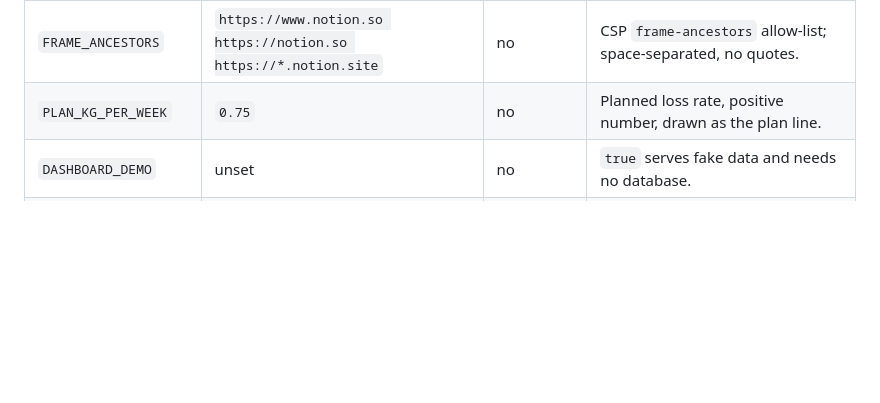
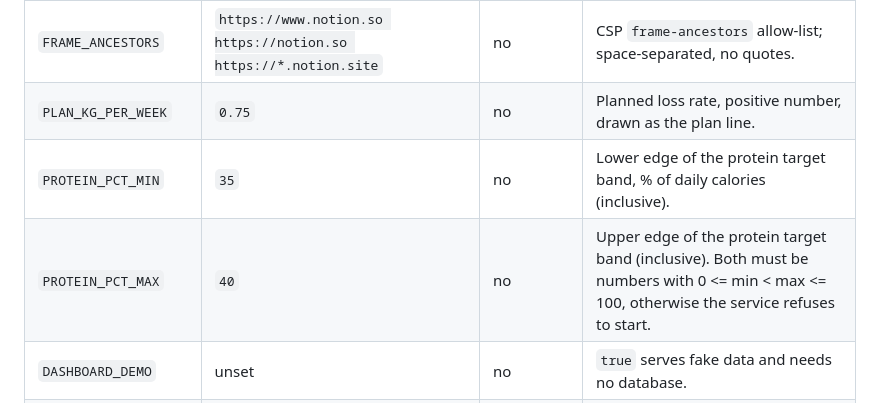
Before and after one commit to mikefigari/health-data-hub, a Markdown page: dashboard/README.md, the part around the change. GitHub-like rendering; blank space fills up the shorter version.

Commit message:
R1: fix review findings
Co-Authored-By: Claude Sonnet 5.5 <noreply@anthropic.com>

```diff
--- a/dashboard/README.md
+++ b/dashboard/README.md
@@ -49,6 +49,8 @@ Read from `src/config.mjs`. The service refuses to start on an invalid value.
 | `HOST` | `127.0.0.1` | no | Bind address; keep loopback, the tunnel reaches it. |
 | `FRAME_ANCESTORS` | `https://www.notion.so https://notion.so https://*.notion.site` | no | CSP `frame-ancestors` allow-list; space-separated, no quotes. |
 | `PLAN_KG_PER_WEEK` | `0.75` | no | Planned loss rate, positive number, drawn as the plan line. |
+| `PROTEIN_PCT_MIN` | `35` | no | Lower edge of the protein target band, % of daily calories (inclusive). |
+| `PROTEIN_PCT_MAX` | `40` | no | Upper edge of the protein target band (inclusive). Both must be numbers with 0 <= min < max <= 100, otherwise the service refuses to start. |
 | `DASHBOARD_DEMO` | unset | no | `true` serves fake data and needs no database. |
 | `DASHBOARD_ENV_FILE` | `/home/mike/.config/health-dashboard/dashboard.env` | no | Compose only: path of the env file. |
 
```
